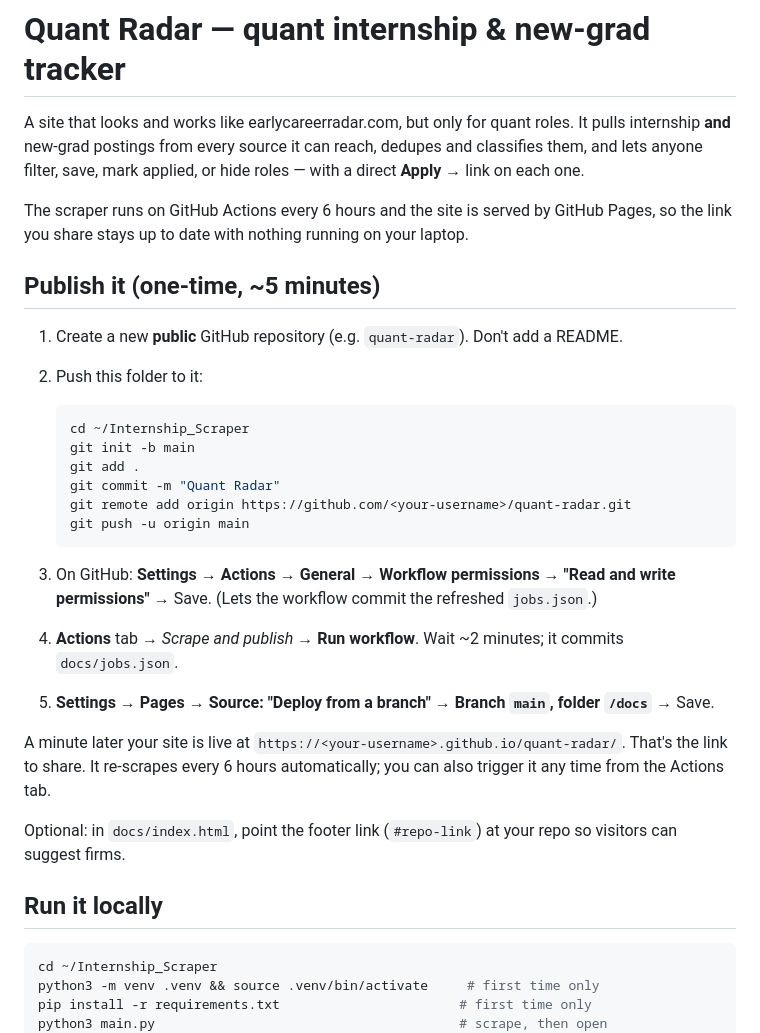
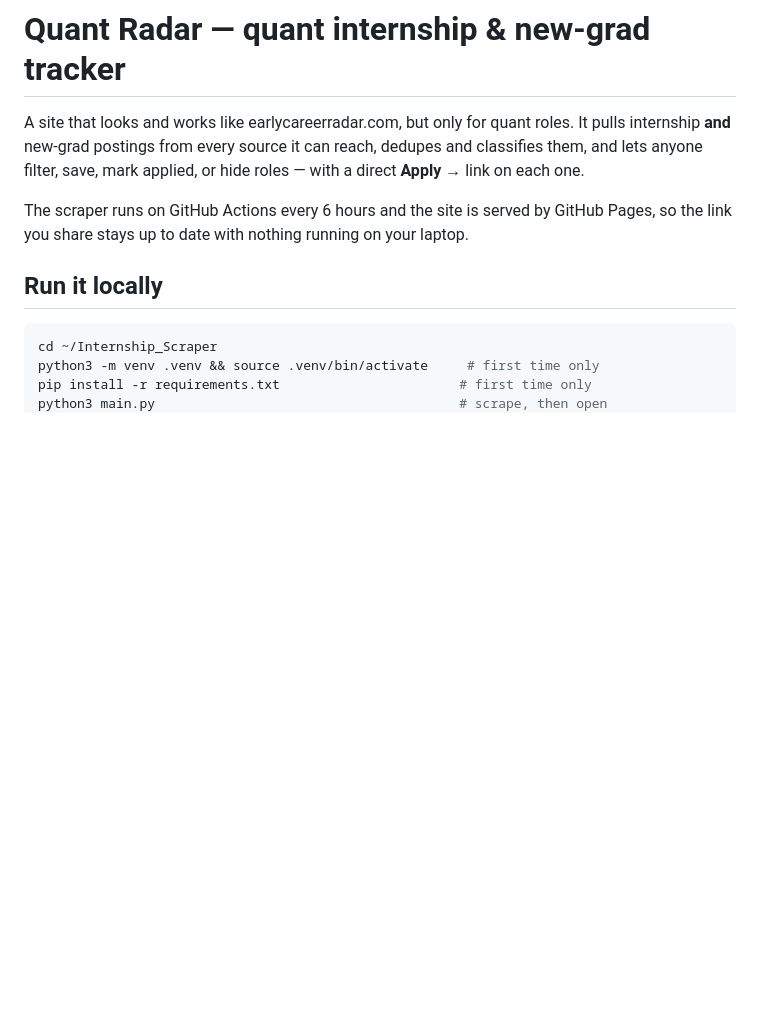
Before and after one commit to adadi-bit/Quant_Internship_Scraper, a Markdown page: README.md, the part around the change. Rendered like a GitHub page; blank space fills up the shorter version.

Commit message:
Remove one-time publish instructions from README
Removed the one-time publishing instructions for the project.

````diff
--- a/README.md
+++ b/README.md
@@ -7,33 +7,6 @@ direct **Apply →** link on each one.
 
 The scraper runs on GitHub Actions every 6 hours and the site is served by GitHub Pages,
 so the link you share stays up to date with nothing running on your laptop.
-
-## Publish it (one-time, ~5 minutes)
-
-1. Create a new **public** GitHub repository (e.g. `quant-radar`). Don't add a README.
-2. Push this folder to it:
-
-   ```bash
-   cd ~/Internship_Scraper
-   git init -b main
-   git add .
-   git commit -m "Quant Radar"
-   git remote add origin https://github.com/<your-username>/quant-radar.git
-   git push -u origin main
-   ```
-
-3. On GitHub: **Settings → Actions → General → Workflow permissions → "Read and write
-   permissions"** → Save. (Lets the workflow commit the refreshed `jobs.json`.)
-4. **Actions** tab → *Scrape and publish* → **Run workflow**. Wait ~2 minutes; it commits
-   `docs/jobs.json`.
-5. **Settings → Pages → Source: "Deploy from a branch" → Branch `main`, folder `/docs`** → Save.
-
-A minute later your site is live at `https://<your-username>.github.io/quant-radar/`.
-That's the link to share. It re-scrapes every 6 hours automatically; you can also
-trigger it any time from the Actions tab.
-
-Optional: in `docs/index.html`, point the footer link (`#repo-link`) at your repo so
-visitors can suggest firms.
 
 ## Run it locally
 
````
